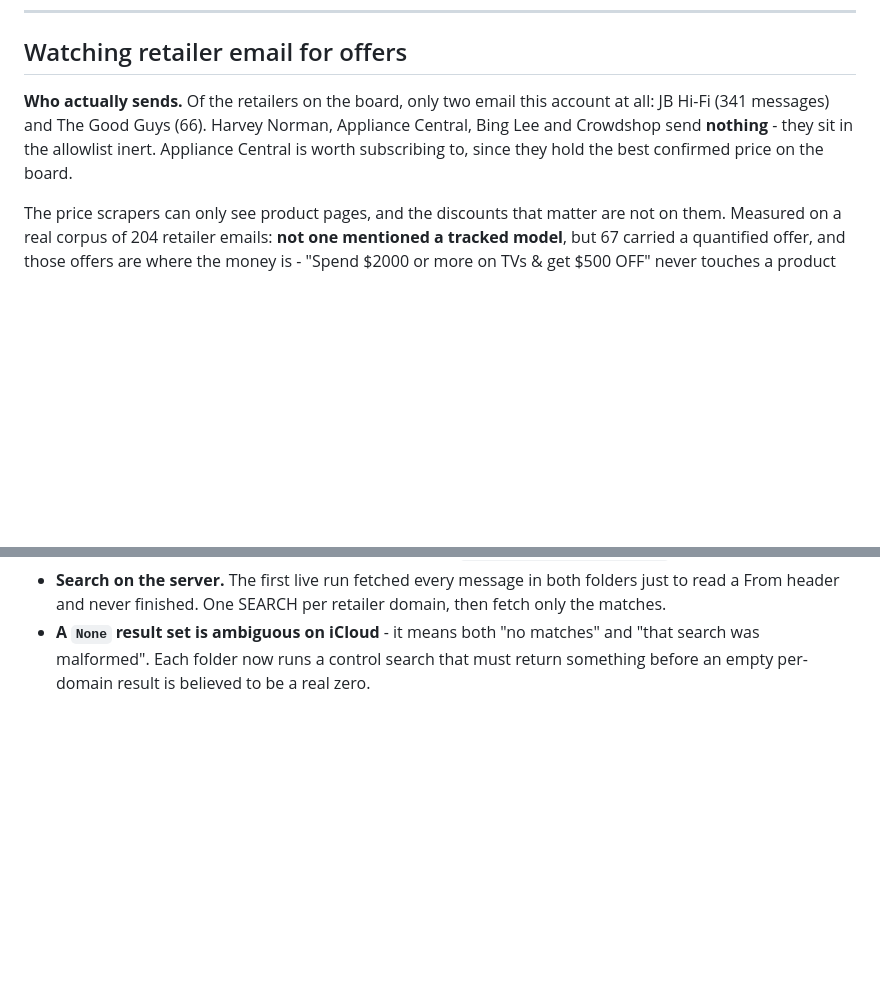
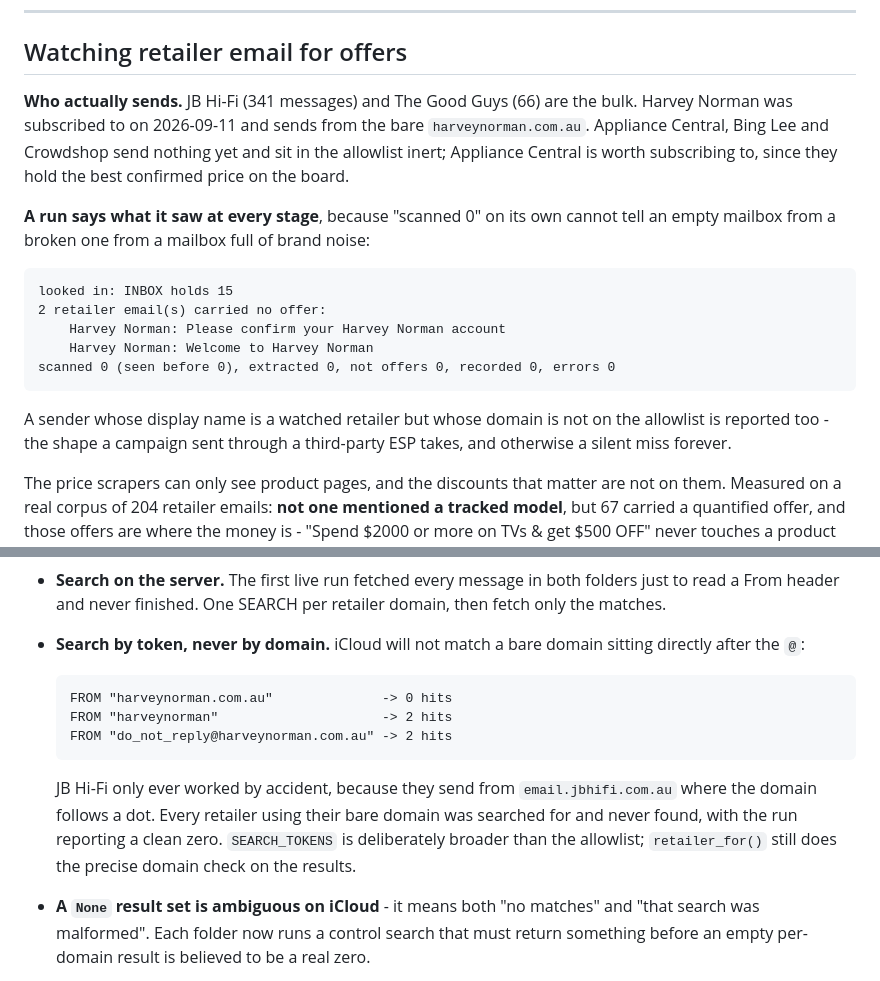
Before and after one commit to rodlunt/shopwatch, a Markdown page: README.md, 2 parts joined by grey strips. GitHub-like rendering; blank space fills up the shorter version.

Commit message:
docs: record the iCloud search-token trap and the per-stage reporting

````diff
--- a/README.md
+++ b/README.md
@@ -151,10 +151,26 @@ the live file, and removes the stale `-wal`/`-shm` pair.
 
 ## Watching retailer email for offers
 
-**Who actually sends.** Of the retailers on the board, only two email this account at
-all: JB Hi-Fi (341 messages) and The Good Guys (66). Harvey Norman, Appliance Central,
-Bing Lee and Crowdshop send **nothing** - they sit in the allowlist inert. Appliance
-Central is worth subscribing to, since they hold the best confirmed price on the board.
+**Who actually sends.** JB Hi-Fi (341 messages) and The Good Guys (66) are the bulk.
+Harvey Norman was subscribed to on 2026-09-11 and sends from the bare
+`harveynorman.com.au`. Appliance Central, Bing Lee and Crowdshop send nothing yet and
+sit in the allowlist inert; Appliance Central is worth subscribing to, since they hold
+the best confirmed price on the board.
+
+**A run says what it saw at every stage**, because "scanned 0" on its own cannot tell an
+empty mailbox from a broken one from a mailbox full of brand noise:
+
+```
+looked in: INBOX holds 15
+2 retailer email(s) carried no offer:
+    Harvey Norman: Please confirm your Harvey Norman account
+    Harvey Norman: Welcome to Harvey Norman
+scanned 0 (seen before 0), extracted 0, not offers 0, recorded 0, errors 0
+```
+
+A sender whose display name is a watched retailer but whose domain is not on the
+allowlist is reported too - the shape a campaign sent through a third-party ESP takes,
+and otherwise a silent miss forever.
 
 
 The price scrapers can only see product pages, and the discounts that matter are not on
@@ -206,6 +222,20 @@ Three things learned the hard way against the real account, all of them now in t
 * **Search on the server.** The first live run fetched every message in both folders just
   to read a From header and never finished. One SEARCH per retailer domain, then fetch
   only the matches.
+* **Search by token, never by domain.** iCloud will not match a bare domain sitting
+  directly after the `@`:
+
+  ```
+  FROM "harveynorman.com.au"              -> 0 hits
+  FROM "harveynorman"                     -> 2 hits
+  FROM "do_not_reply@harveynorman.com.au" -> 2 hits
+  ```
+
+  JB Hi-Fi only ever worked by accident, because they send from
+  `email.jbhifi.com.au` where the domain follows a dot. Every retailer using their
+  bare domain was searched for and never found, with the run reporting a clean zero.
+  `SEARCH_TOKENS` is deliberately broader than the allowlist; `retailer_for()` still
+  does the precise domain check on the results.
 * **A `None` result set is ambiguous on iCloud** - it means both "no matches" and "that
   search was malformed". Each folder now runs a control search that must return
   something before an empty per-domain result is believed to be a real zero.
````
